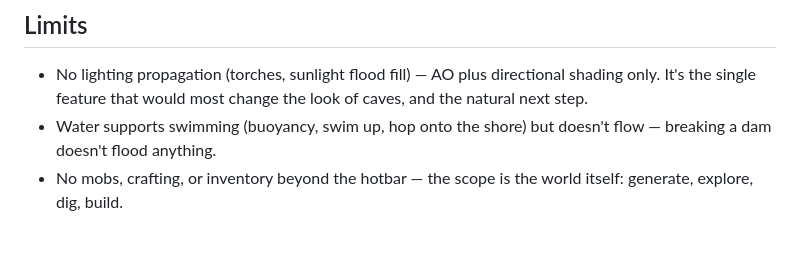
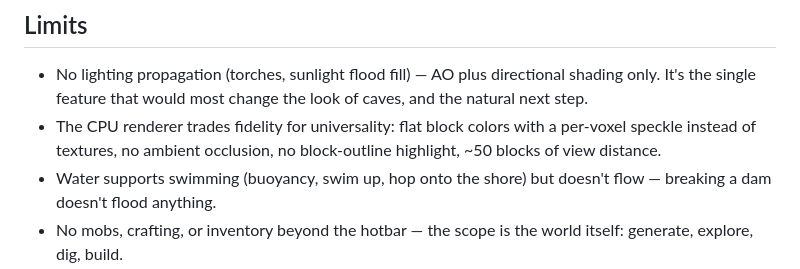
Before and after one commit to Vincent-P-essy/minecraft-clone, a Markdown page: README.md, the part around one of its changes. Rendered like a GitHub page; blank space fills up the shorter version.

```diff
--- a/README.md
+++ b/README.md
@@ -136,6 +149,9 @@ node scripts/screenshot.mjs                   # regenerates docs/screenshot.png
 - No lighting propagation (torches, sunlight flood fill) — AO plus
   directional shading only. It's the single feature that would most change
   the look of caves, and the natural next step.
+- The CPU renderer trades fidelity for universality: flat block colors
+  with a per-voxel speckle instead of textures, no ambient occlusion, no
+  block-outline highlight, ~50 blocks of view distance.
 - Water supports swimming (buoyancy, swim up, hop onto the shore) but
   doesn't flow — breaking a dam doesn't flood anything.
 - No mobs, crafting, or inventory beyond the hotbar — the scope is the
```
Also changed, not shown: other parts of README.md (+22 -9 lines), docs/screenshot-cpu.png (added), 8 other files.
